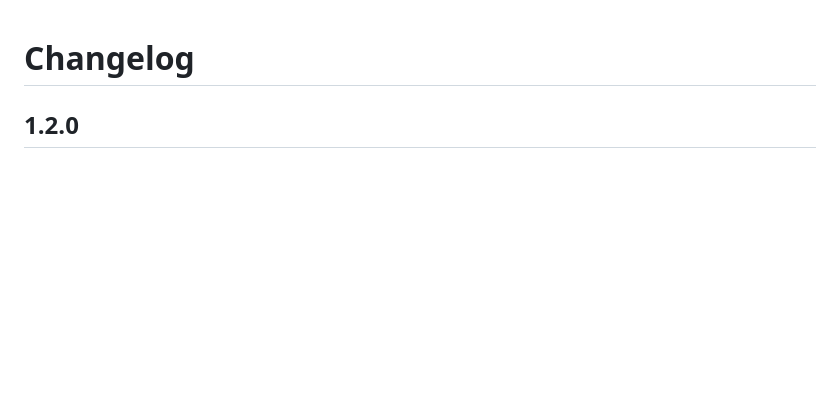
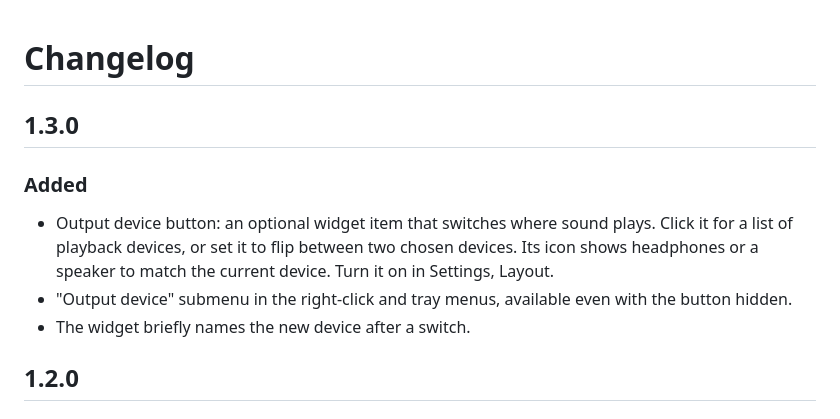
Before and after one commit to austin-72/taskbar-media, a Markdown page: CHANGELOG.md, the part around the change. GitHub-like rendering; blank space fills up the shorter version.

```diff
--- a/CHANGELOG.md
+++ b/CHANGELOG.md
@@ -1,4 +1,15 @@
 # Changelog
+
+## 1.3.0
+
+### Added
+- Output device button: an optional widget item that switches where sound
+  plays. Click it for a list of playback devices, or set it to flip between
+  two chosen devices. Its icon shows headphones or a speaker to match the
+  current device. Turn it on in Settings, Layout.
+- "Output device" submenu in the right-click and tray menus, available even
+  with the button hidden.
+- The widget briefly names the new device after a switch.
 
 ## 1.2.0
 
```
Also changed, not shown: README.md (+11 -2 lines), docs/settings.png, 7 other files.
